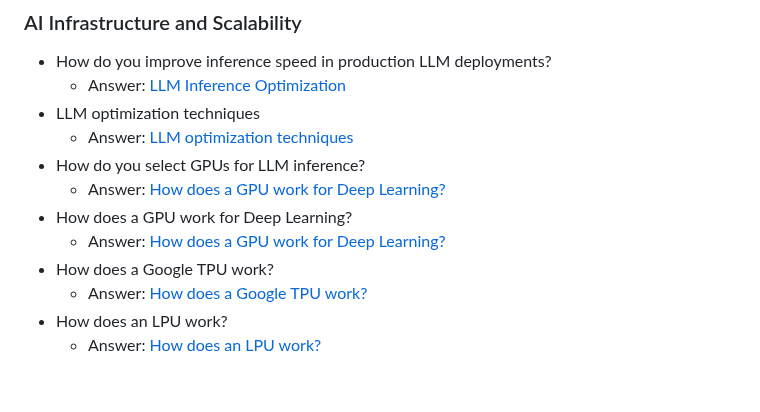
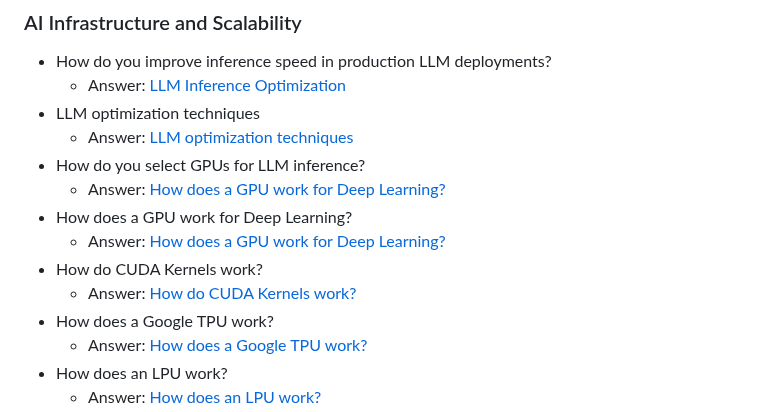
Before and after one commit to ssuvorin/ai-engineering-interview-prep, a Markdown page: README.md, the part around the change. Drawn GitHub-style; blank space fills up the shorter version.

```diff
--- a/README.md
+++ b/README.md
@@ -830,6 +830,8 @@ Learn about the LLM, RAG, MCP, Agent, Fine-tuning & Quantization: [AI Engineerin
   - Answer: [How does a GPU work for Deep Learning?](https://outcomeschool.com/blog/how-does-a-gpu-work-for-deep-learning)
 - How does a GPU work for Deep Learning?
   - Answer: [How does a GPU work for Deep Learning?](https://outcomeschool.com/blog/how-does-a-gpu-work-for-deep-learning)
+- How do CUDA Kernels work?
+  - Answer: [How do CUDA Kernels work?](https://outcomeschool.com/blog/how-do-cuda-kernels-work)
 - How does a Google TPU work?
   - Answer: [How does a Google TPU work?](https://outcomeschool.com/blog/how-does-a-google-tpu-work)
 - How does an LPU work?
```
